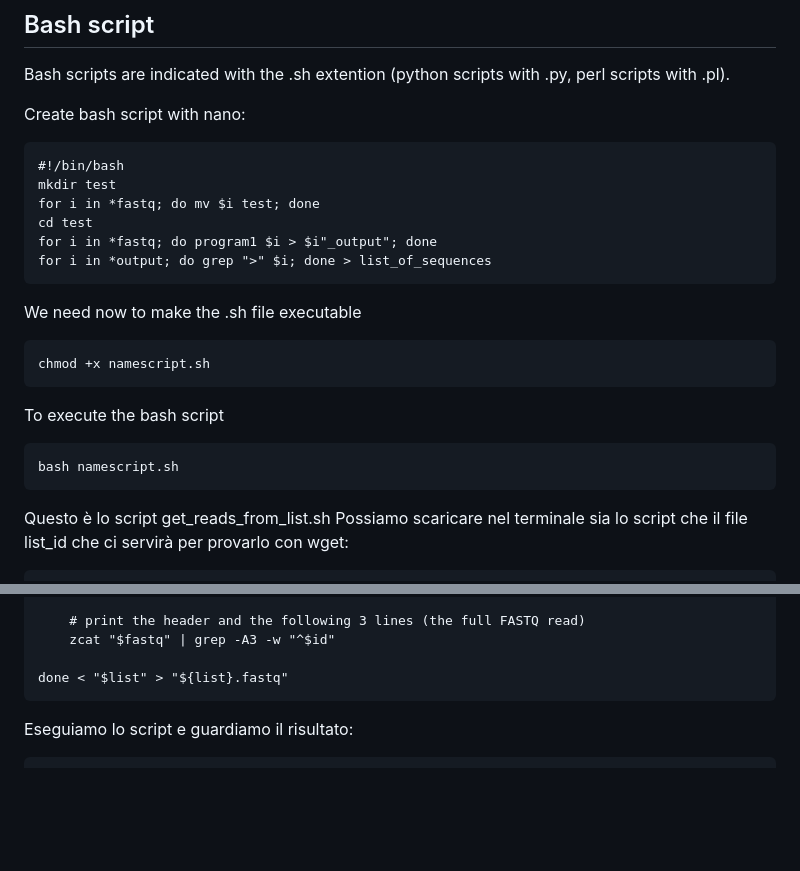
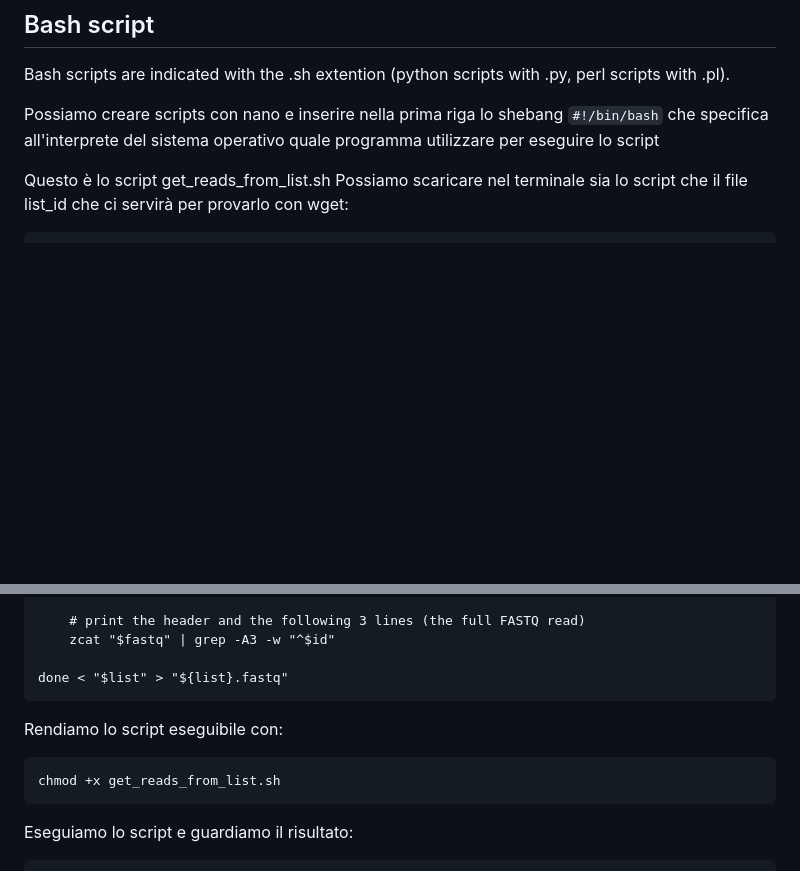
Before and after one commit to LDoni/Microbiologia_Molecolare_2025, a Markdown page: BASH/introduzione_BASH.md, 2 parts joined by grey strips. Rendered like a GitHub page; blank space fills up the shorter version.

````diff
--- a/BASH/introduzione_BASH.md
+++ b/BASH/introduzione_BASH.md
@@ -125,24 +125,7 @@ for i in */ ; do cd $i; cp *.fasta ../; cd ..; done
 
 Bash scripts are indicated with the .sh extention (python scripts with .py, perl scripts with .pl).
 
-Create bash script with nano:
-
-```
-#!/bin/bash
-mkdir test
-for i in *fastq; do mv $i test; done
-cd test
-for i in *fastq; do program1 $i > $i"_output"; done
-for i in *output; do grep ">" $i; done > list_of_sequences
-```
-We need now to make the .sh file executable
-```
-chmod +x namescript.sh
-```
-To execute the bash script
-```
-bash namescript.sh
-```
+Possiamo creare scripts con nano e inserire nella prima riga lo shebang `#!/bin/bash` che specifica all'interprete del sistema operativo quale programma utilizzare per eseguire lo script
 
 Questo è lo script get_reads_from_list.sh
 Possiamo scaricare nel terminale sia lo script che il file list_id che ci servirà per provarlo con wget:
@@ -166,6 +149,10 @@ while read id; do
     zcat "$fastq" | grep -A3 -w "^$id"
 
 done < "$list" > "${list}.fastq"
+```
+Rendiamo lo script eseguibile con:
+```
+chmod +x get_reads_from_list.sh
 ```
 Eseguiamo lo script e guardiamo il risultato:
 ```
````
